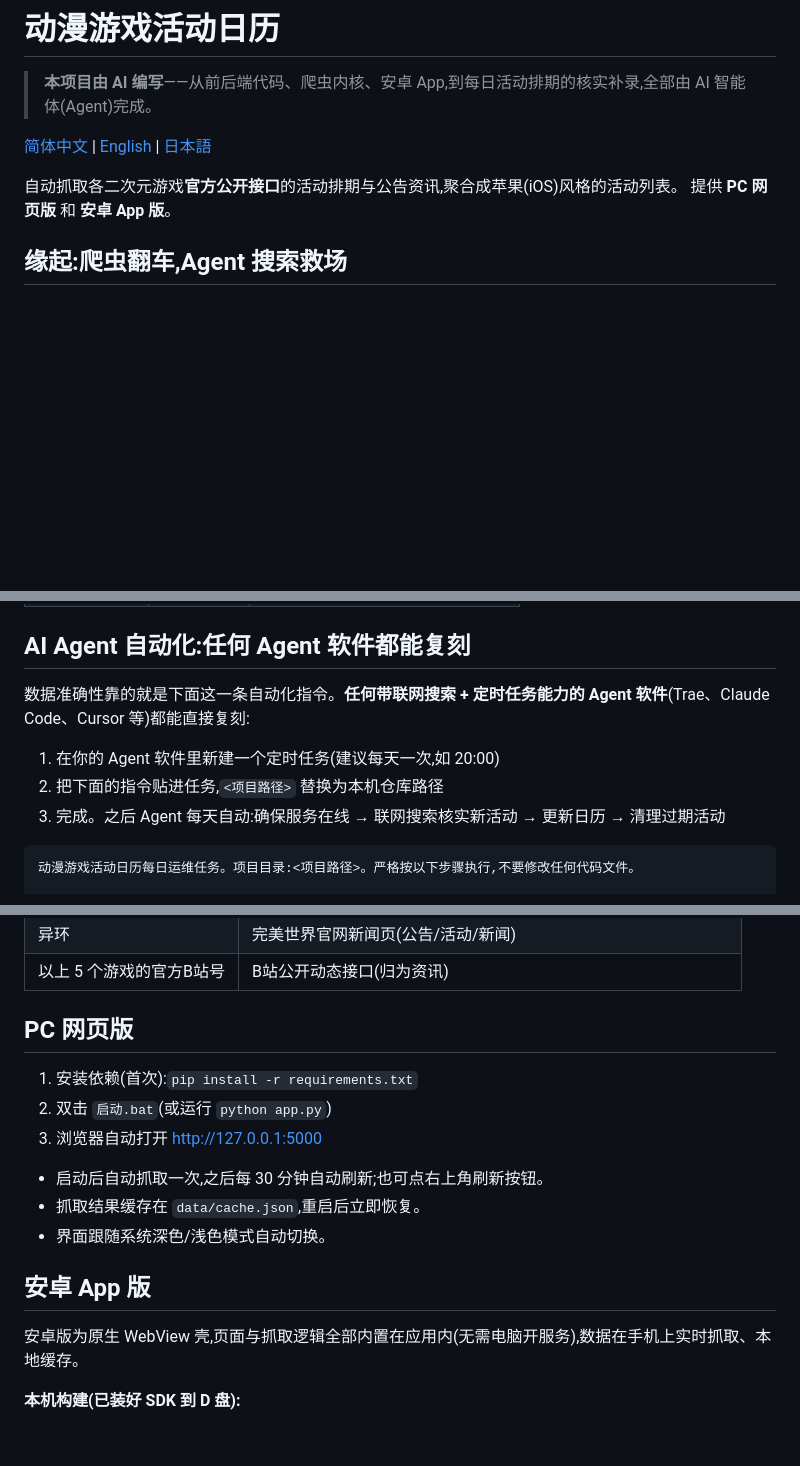
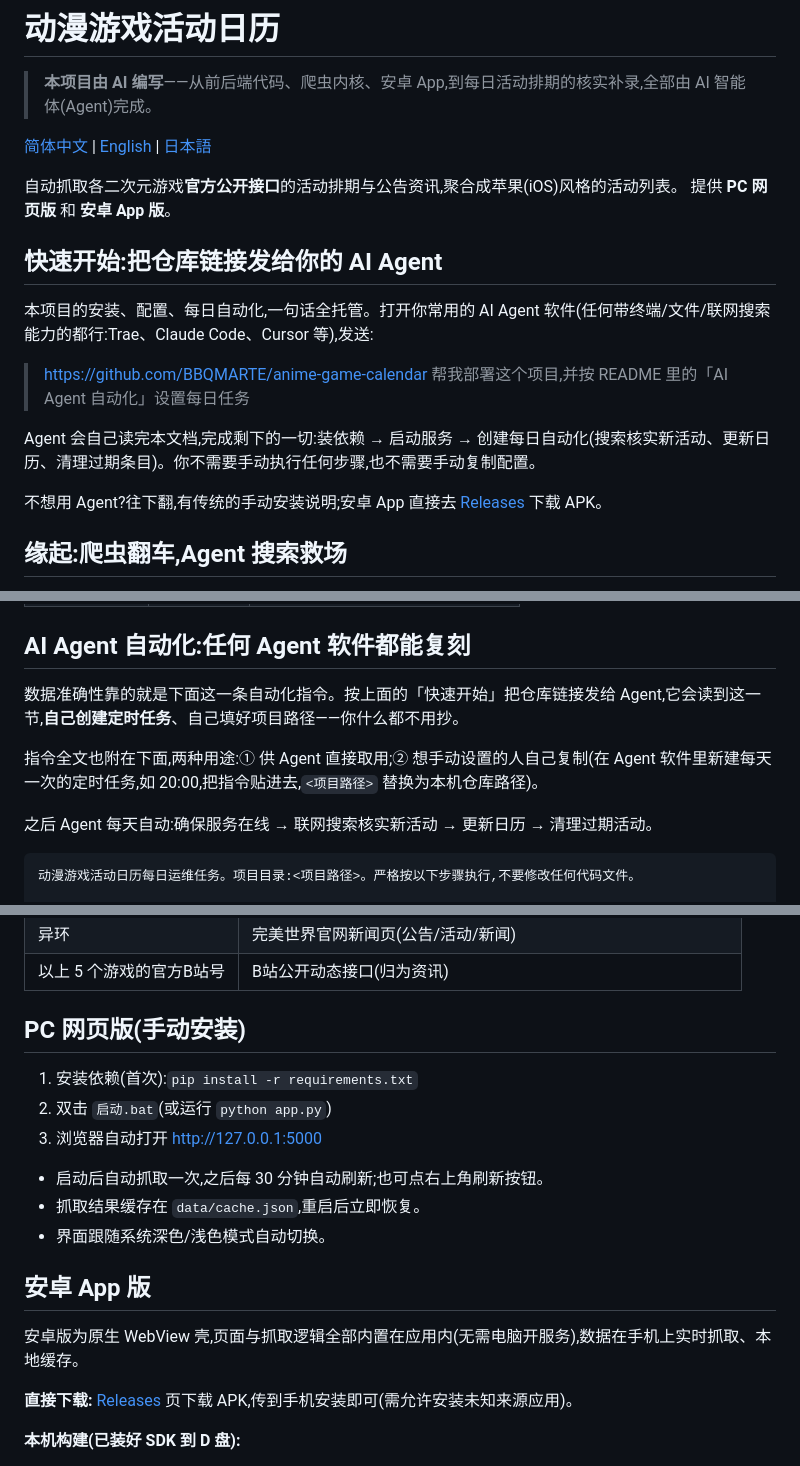
Before and after one commit to BBQMARTE/anime-game-calendar, a Markdown page: README.md, 3 parts joined by grey strips. GitHub-like rendering; blank space fills up the shorter version.

````diff
--- a/README.md
+++ b/README.md
@@ -6,6 +6,16 @@
 
 自动抓取各二次元游戏**官方公开接口**的活动排期与公告资讯,聚合成苹果(iOS)风格的活动列表。
 提供 **PC 网页版** 和 **安卓 App 版**。
+
+## 快速开始:把仓库链接发给你的 AI Agent
+
+本项目的安装、配置、每日自动化,一句话全托管。打开你常用的 AI Agent 软件(任何带终端/文件/联网搜索能力的都行:Trae、Claude Code、Cursor 等),发送:
+
+> https://github.com/BBQMARTE/anime-game-calendar 帮我部署这个项目,并按 README 里的「AI Agent 自动化」设置每日任务
+
+Agent 会自己读完本文档,完成剩下的一切:装依赖 → 启动服务 → 创建每日自动化(搜索核实新活动、更新日历、清理过期条目)。你不需要手动执行任何步骤,也不需要手动复制配置。
+
+不想用 Agent?往下翻,有传统的手动安装说明;安卓 App 直接去 [Releases](https://github.com/BBQMARTE/anime-game-calendar/releases) 下载 APK。
 
 ## 缘起:爬虫翻车,Agent 搜索救场
 
@@ -25,11 +35,11 @@
 
 ## AI Agent 自动化:任何 Agent 软件都能复刻
 
-数据准确性靠的就是下面这一条自动化指令。**任何带联网搜索 + 定时任务能力的 Agent 软件**(Trae、Claude Code、Cursor 等)都能直接复刻:
+数据准确性靠的就是下面这一条自动化指令。按上面的「快速开始」把仓库链接发给 Agent,它会读到这一节,**自己创建定时任务**、自己填好项目路径——你什么都不用抄。
 
-1. 在你的 Agent 软件里新建一个定时任务(建议每天一次,如 20:00)
-2. 把下面的指令贴进任务,`<项目路径>` 替换为本机仓库路径
-3. 完成。之后 Agent 每天自动:确保服务在线 → 联网搜索核实新活动 → 更新日历 → 清理过期活动
+指令全文也附在下面,两种用途:① 供 Agent 直接取用;② 想手动设置的人自己复制(在 Agent 软件里新建每天一次的定时任务,如 20:00,把指令贴进去,`<项目路径>` 替换为本机仓库路径)。
+
+之后 Agent 每天自动:确保服务在线 → 联网搜索核实新活动 → 更新日历 → 清理过期活动。
 
 ```text
 动漫游戏活动日历每日运维任务。项目目录:<项目路径>。严格按以下步骤执行,不要修改任何代码文件。
@@ -87,7 +97,7 @@
 | 异环 | 完美世界官网新闻页(公告/活动/新闻) |
 | 以上 5 个游戏的官方B站号 | B站公开动态接口(归为资讯) |
 
-## PC 网页版
+## PC 网页版(手动安装)
 
 1. 安装依赖(首次):`pip install -r requirements.txt`
 2. 双击 `启动.bat`(或运行 `python app.py`)
@@ -100,6 +110,8 @@
 ## 安卓 App 版
 
 安卓版为原生 WebView 壳,页面与抓取逻辑全部内置在应用内(无需电脑开服务),数据在手机上实时抓取、本地缓存。
+
+**直接下载:** [Releases](https://github.com/BBQMARTE/anime-game-calendar/releases) 页下载 APK,传到手机安装即可(需允许安装未知来源应用)。
 
 **本机构建(已装好 SDK 到 D 盘):**
 
````
Also changed, not shown: README_EN.md (+17 -5 lines), README_JA.md (+17 -5 lines).
